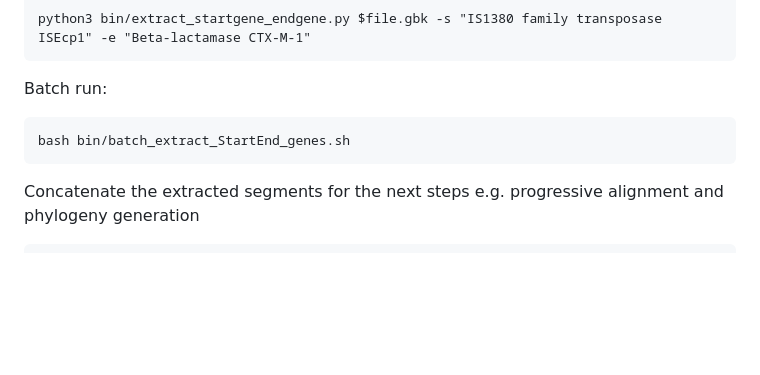
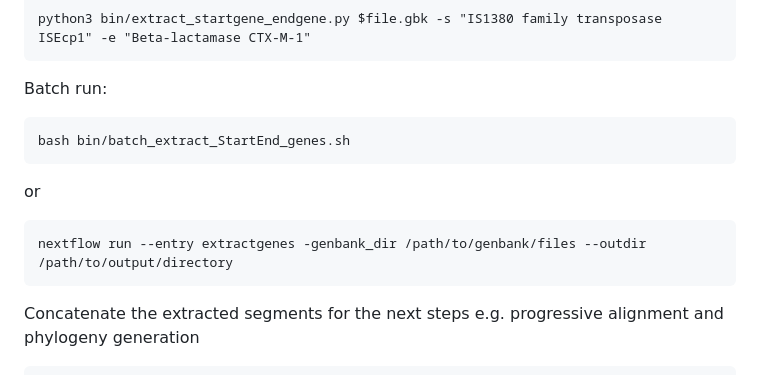
Before and after one commit to aedecano/Hpru_contexts, a Markdown page: README.md, the part around the change. GitHub-like rendering; blank space fills up the shorter version.

````diff
--- a/README.md
+++ b/README.md
@@ -37,6 +37,10 @@ Batch run:
 ```
 bash bin/batch_extract_StartEnd_genes.sh
 ```
+or
+```
+nextflow run --entry extractgenes -genbank_dir /path/to/genbank/files --outdir /path/to/output/directory
+```
 Concatenate the extracted segments for the next steps e.g. progressive alignment and phylogeny generation
 ```
 cat *_cut.fasta > concatenated_flank_cut.fasta
````
